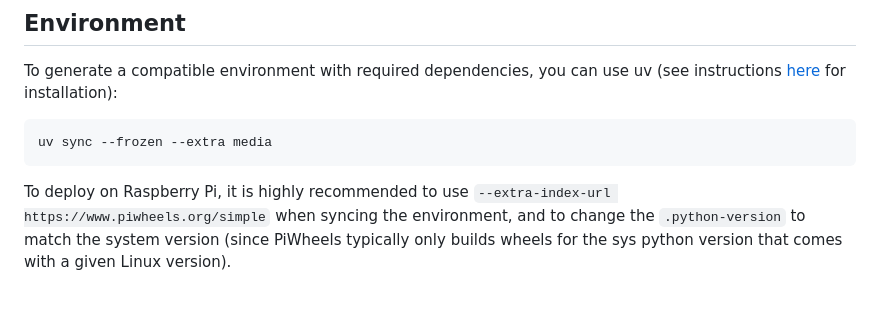
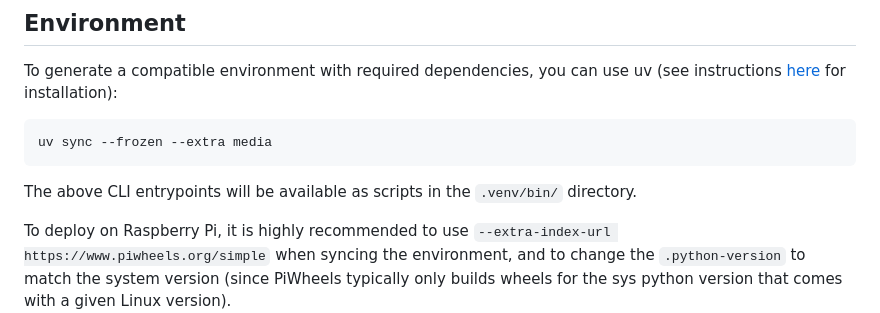
Before and after one commit to joeplattenburg/music, a Markdown page: README.md, the part around the change. Rendered like a GitHub page; blank space fills up the shorter version.

Commit message:
clarify readme

````diff
--- a/README.md
+++ b/README.md
@@ -156,6 +156,8 @@ To generate a compatible environment with required dependencies, you can use uv
 uv sync --frozen --extra media
 ```
 
+The above CLI entrypoints will be available as scripts in the `.venv/bin/` directory.
+
 To deploy on Raspberry Pi, it is highly recommended to use `--extra-index-url https://www.piwheels.org/simple`
 when syncing the environment, and to change the `.python-version` to match the system version
 (since PiWheels typically only builds wheels for the sys python version that comes with a given Linux version).
````
